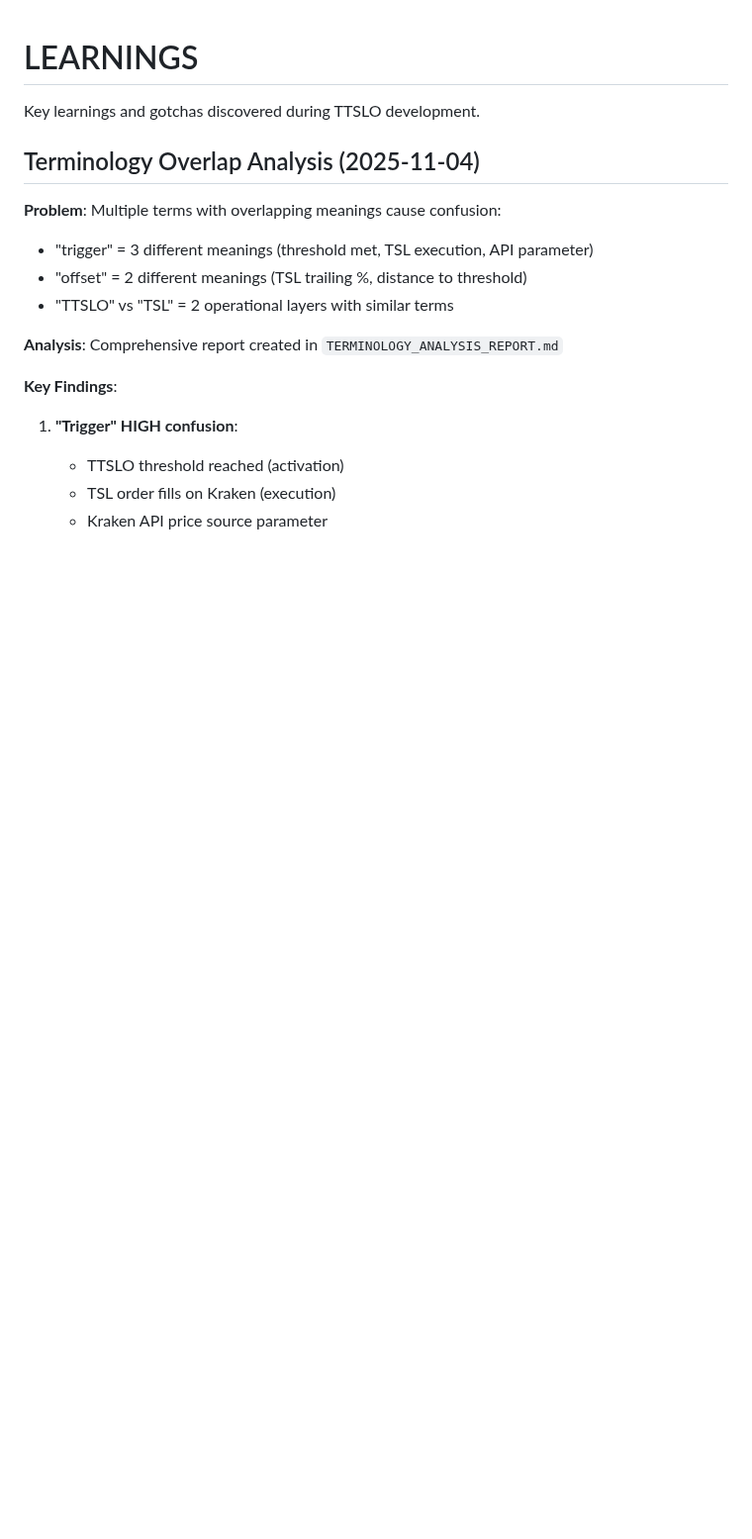
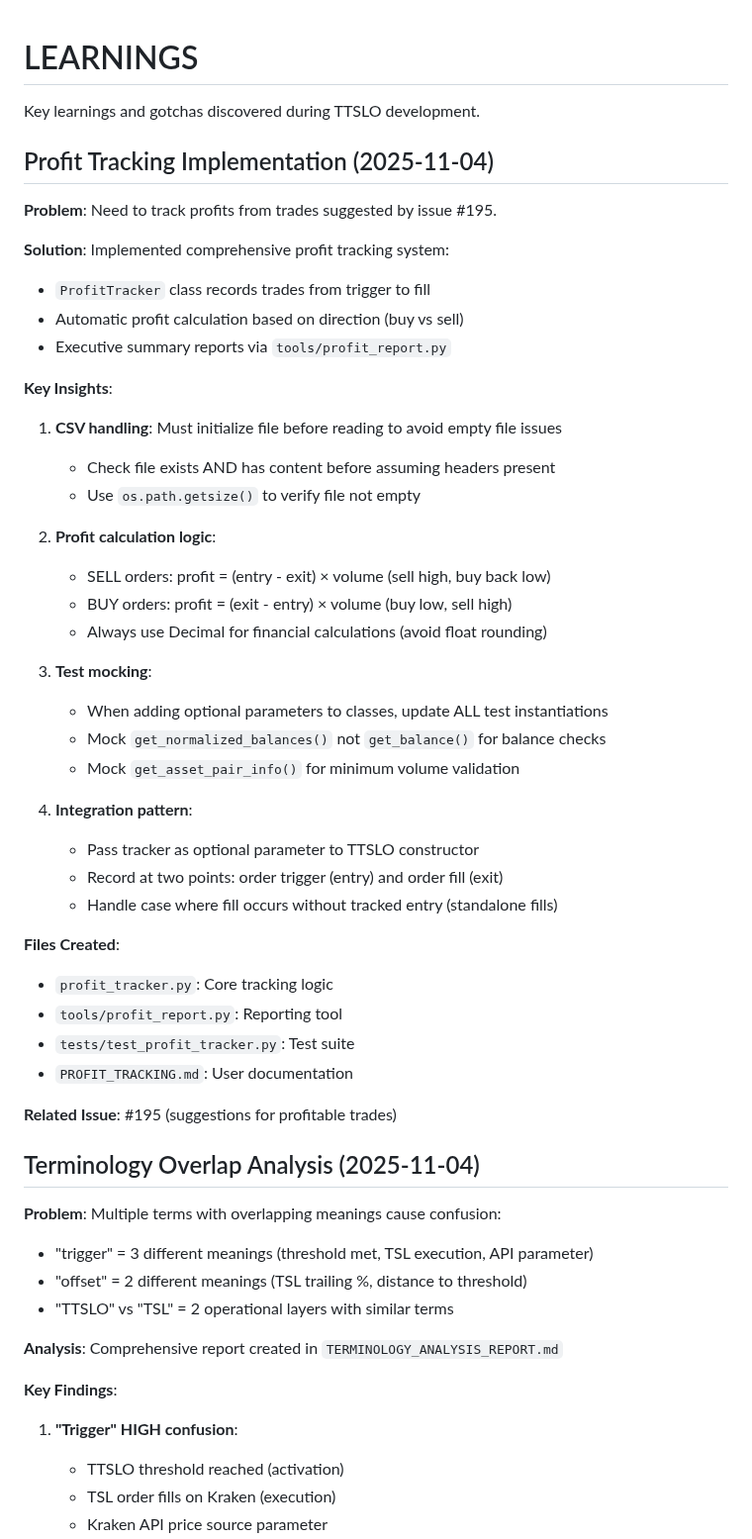
Before and after one commit to raymondclowe/ttslo, a Markdown page: LEARNINGS.md, the part around the change. Shown at 99% size. Drawn GitHub-style; blank space fills up the shorter version.

```diff
--- a/LEARNINGS.md
+++ b/LEARNINGS.md
@@ -1,6 +1,43 @@
 # LEARNINGS
 
 Key learnings and gotchas discovered during TTSLO development.
+
+## Profit Tracking Implementation (2025-11-04)
+
+**Problem**: Need to track profits from trades suggested by issue #195.
+
+**Solution**: Implemented comprehensive profit tracking system:
+- `ProfitTracker` class records trades from trigger to fill
+- Automatic profit calculation based on direction (buy vs sell)
+- Executive summary reports via `tools/profit_report.py`
+
+**Key Insights**:
+1. **CSV handling**: Must initialize file before reading to avoid empty file issues
+   - Check file exists AND has content before assuming headers present
+   - Use `os.path.getsize()` to verify file not empty
+
+2. **Profit calculation logic**:
+   - SELL orders: profit = (entry - exit) × volume (sell high, buy back low)
+   - BUY orders: profit = (exit - entry) × volume (buy low, sell high)
+   - Always use Decimal for financial calculations (avoid float rounding)
+
+3. **Test mocking**:
+   - When adding optional parameters to classes, update ALL test instantiations
+   - Mock `get_normalized_balances()` not `get_balance()` for balance checks
+   - Mock `get_asset_pair_info()` for minimum volume validation
+
+4. **Integration pattern**:
+   - Pass tracker as optional parameter to TTSLO constructor
+   - Record at two points: order trigger (entry) and order fill (exit)
+   - Handle case where fill occurs without tracked entry (standalone fills)
+
+**Files Created**:
+- `profit_tracker.py`: Core tracking logic
+- `tools/profit_report.py`: Reporting tool
+- `tests/test_profit_tracker.py`: Test suite
+- `PROFIT_TRACKING.md`: User documentation
+
+**Related Issue**: #195 (suggestions for profitable trades)
 
 ## Terminology Overlap Analysis (2025-11-04)
 
```
Also changed, not shown: PROFIT_TRACKING.md (added, +175 -0 lines).
